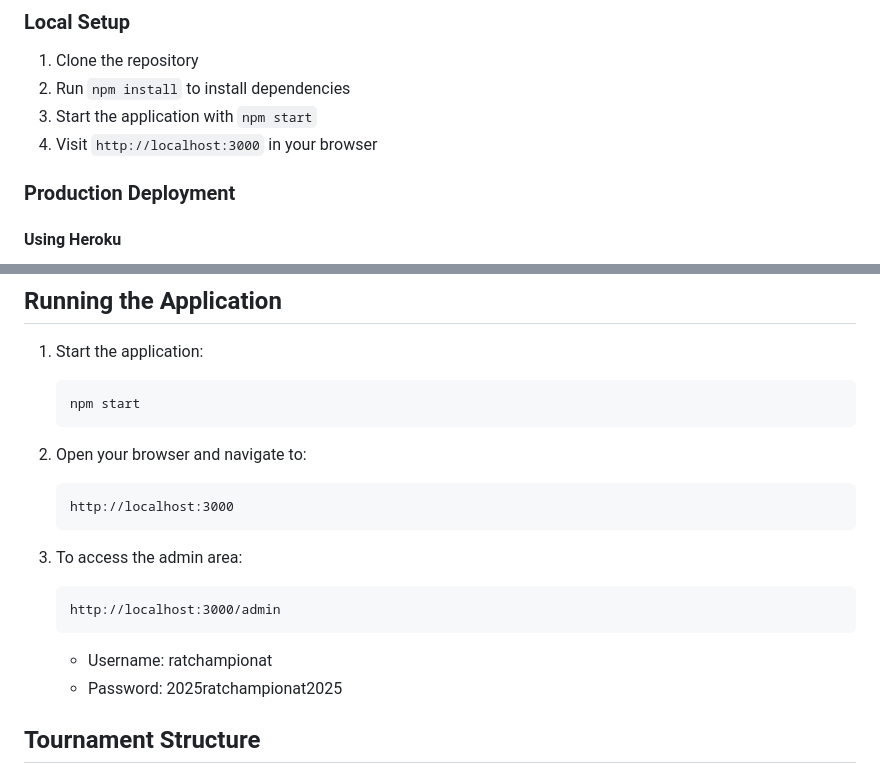
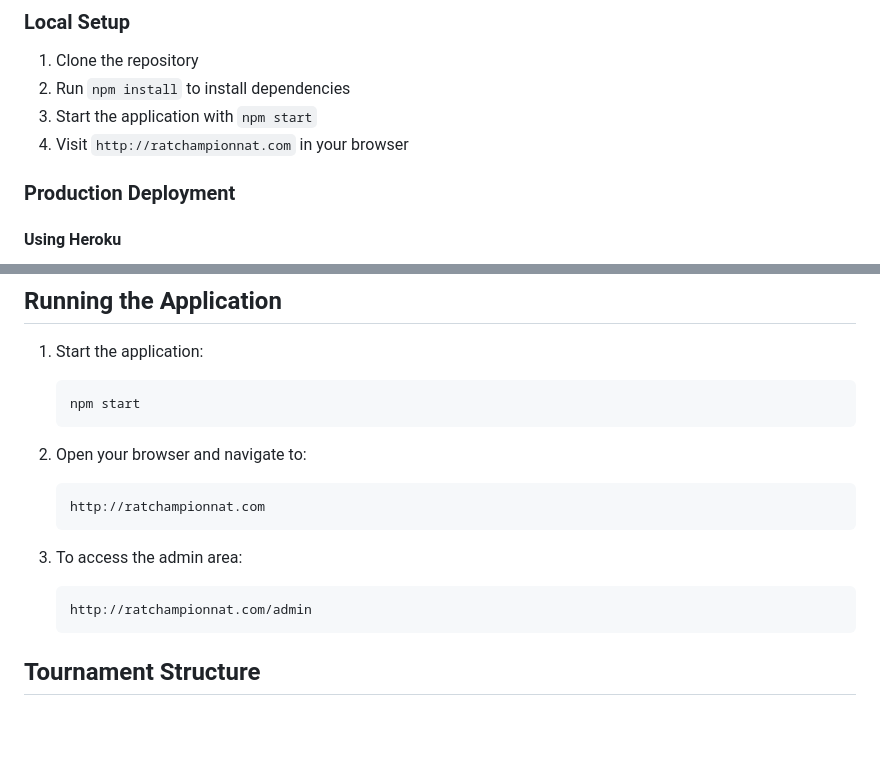
Before and after one commit to Aznit11/ratchampionnat, a Markdown page: README.md, 2 parts joined by grey strips. GitHub-like rendering; blank space fills up the shorter version.

````diff
--- a/README.md
+++ b/README.md
@@ -29,7 +29,7 @@ A responsive web application for managing a football league tournament with 35 t
 1. Clone the repository
 2. Run `npm install` to install dependencies
 3. Start the application with `npm start`
-4. Visit `http://localhost:3000` in your browser
+4. Visit `http://ratchampionnat.com` in your browser
 
 ### Production Deployment
 
@@ -88,15 +88,13 @@ A responsive web application for managing a football league tournament with 35 t
 
 2. Open your browser and navigate to:
    ```
-   http://localhost:3000
+   http://ratchampionnat.com
    ```
 
 3. To access the admin area:
    ```
-   http://localhost:3000/admin
+   http://ratchampionnat.com/admin
    ```
-   - Username: ratchampionat
-   - Password: 2025ratchampionat2025
 
 ## Tournament Structure
 
````
